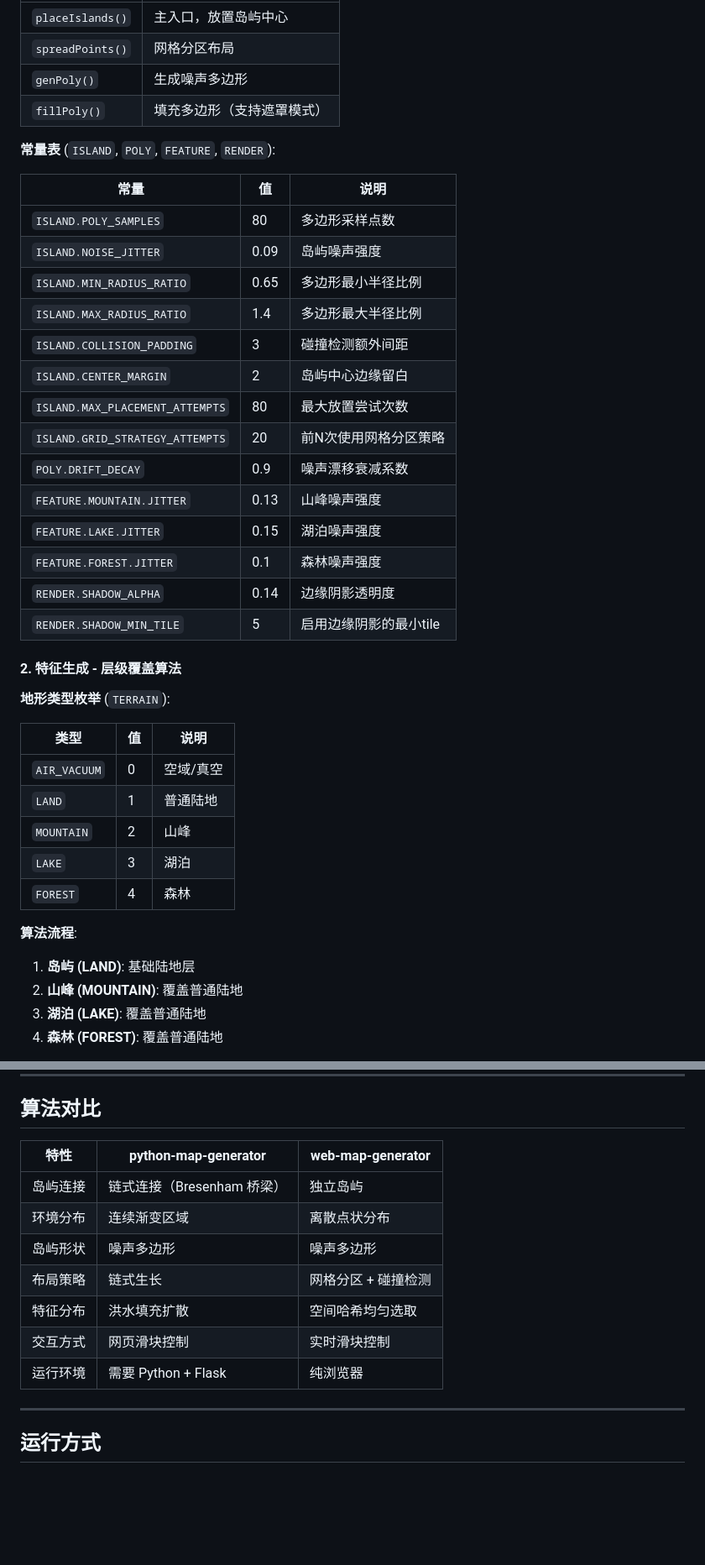
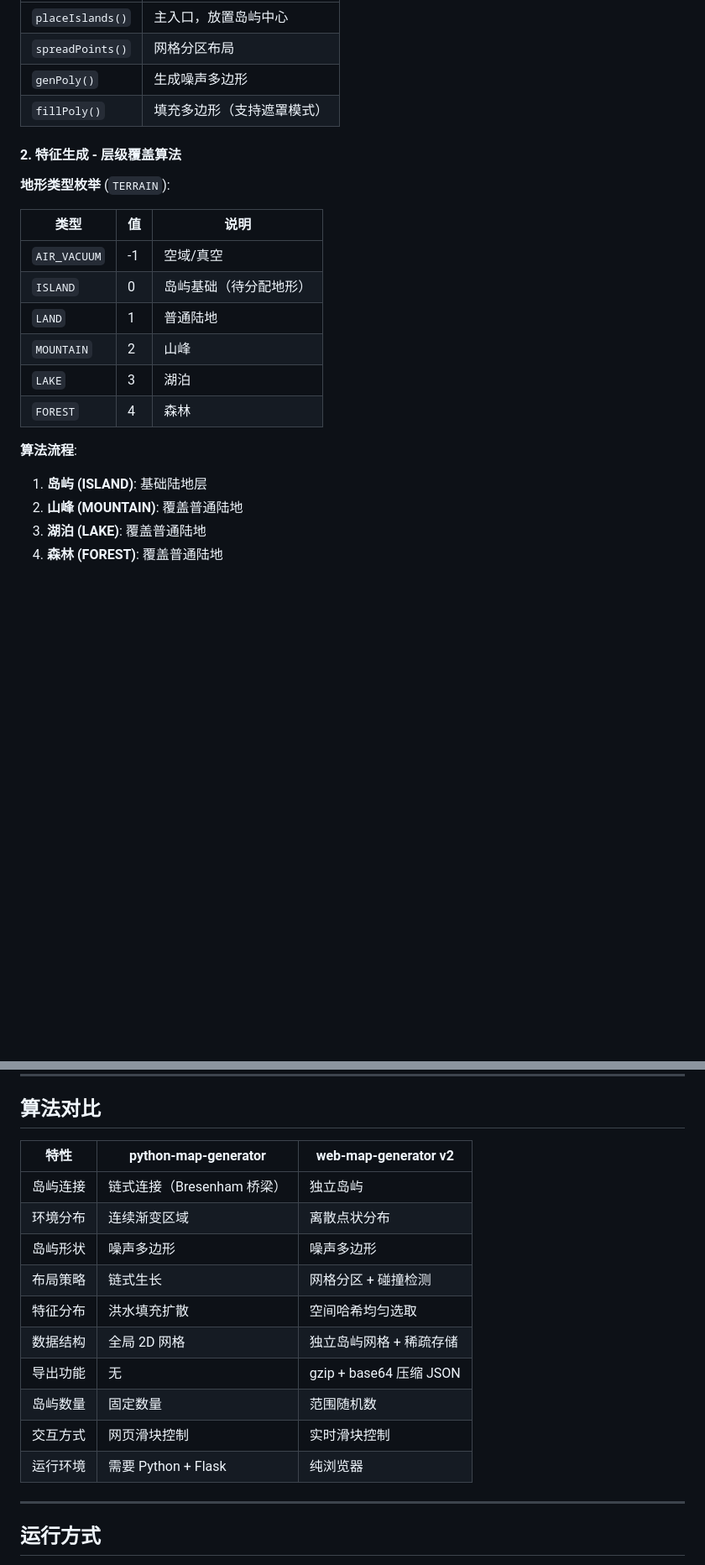
Before and after one commit to NBDatsuya/map-generator-demo, a Markdown page: CODEBASE_STATE.md, 2 parts joined by grey strips. Shown at 84% size. GitHub-like rendering; blank space fills up the shorter version.

```diff
--- a/CODEBASE_STATE.md
+++ b/CODEBASE_STATE.md
@@ -147,40 +154,22 @@ if ((cx - px)² + (cy - py)² < minDist²) → 碰撞
 | `genPoly()`      | 生成噪声多边形             |
 | `fillPoly()`     | 填充多边形（支持遮罩模式） |
 
-**常量表** (`ISLAND`, `POLY`, `FEATURE`, `RENDER`):
-
-| 常量              | 值       | 说明                       |
-| ----------------- | -------- | -------------------------- |
-| `ISLAND.POLY_SAMPLES` | 80       | 多边形采样点数             |
-| `ISLAND.NOISE_JITTER` | 0.09     | 岛屿噪声强度               |
-| `ISLAND.MIN_RADIUS_RATIO` | 0.65 | 多边形最小半径比例       |
-| `ISLAND.MAX_RADIUS_RATIO` | 1.4     | 多边形最大半径比例         |
-| `ISLAND.COLLISION_PADDING` | 3     | 碰撞检测额外间距           |
-| `ISLAND.CENTER_MARGIN` | 2         | 岛屿中心边缘留白           |
-| `ISLAND.MAX_PLACEMENT_ATTEMPTS` | 80 | 最大放置尝试次数         |
-| `ISLAND.GRID_STRATEGY_ATTEMPTS` | 20 | 前N次使用网格分区策略   |
-| `POLY.DRIFT_DECAY` | 0.9       | 噪声漂移衰减系数           |
-| `FEATURE.MOUNTAIN.JITTER` | 0.13  | 山峰噪声强度               |
-| `FEATURE.LAKE.JITTER` | 0.15      | 湖泊噪声强度               |
-| `FEATURE.FOREST.JITTER` | 0.1     | 森林噪声强度               |
-| `RENDER.SHADOW_ALPHA` | 0.14       | 边缘阴影透明度             |
-| `RENDER.SHADOW_MIN_TILE` | 5        | 启用边缘阴影的最小tile    |
-
 #### 2. 特征生成 - 层级覆盖算法
 
 **地形类型枚举** (`TERRAIN`):
 
-| 类型         | 值 | 说明     |
-| ------------ | -- | -------- |
-| `AIR_VACUUM` | 0  | 空域/真空 |
-| `LAND`       | 1  | 普通陆地 |
-| `MOUNTAIN`   | 2  | 山峰     |
-| `LAKE`       | 3  | 湖泊     |
-| `FOREST`     | 4  | 森林     |
+| 类型         | 值  | 说明                   |
+| ------------ | --- | ---------------------- |
+| `AIR_VACUUM` | -1  | 空域/真空              |
+| `ISLAND`     | 0   | 岛屿基础（待分配地形） |
+| `LAND`       | 1   | 普通陆地               |
+| `MOUNTAIN`   | 2   | 山峰                   |
+| `LAKE`       | 3   | 湖泊                   |
+| `FOREST`     | 4   | 森林                   |
 
 **算法流程**:
 
-1. **岛屿 (LAND)**: 基础陆地层
+1. **岛屿 (ISLAND)**: 基础陆地层
 2. **山峰 (MOUNTAIN)**: 覆盖普通陆地
 3. **湖泊 (LAKE)**: 覆盖普通陆地
 4. **森林 (FOREST)**: 覆盖普通陆地
@@ -209,15 +256,18 @@ fillPoly(grid, W, H, poly, TERRAIN.LAKE, TERRAIN.LAND);
 
 ## 算法对比
 
-| 特性     | python-map-generator       | web-map-generator   |
-| -------- | -------------------------- | ------------------- |
-| 岛屿连接 | 链式连接（Bresenham 桥梁） | 独立岛屿            |
-| 环境分布 | 连续渐变区域               | 离散点状分布        |
-| 岛屿形状 | 噪声多边形                 | 噪声多边形          |
-| 布局策略 | 链式生长                   | 网格分区 + 碰撞检测 |
-| 特征分布 | 洪水填充扩散               | 空间哈希均匀选取    |
-| 交互方式 | 网页滑块控制               | 实时滑块控制        |
-| 运行环境 | 需要 Python + Flask        | 纯浏览器            |
+| 特性     | python-map-generator       | web-map-generator v2    |
+| -------- | -------------------------- | ----------------------- |
+| 岛屿连接 | 链式连接（Bresenham 桥梁） | 独立岛屿                |
+| 环境分布 | 连续渐变区域               | 离散点状分布            |
+| 岛屿形状 | 噪声多边形                 | 噪声多边形              |
+| 布局策略 | 链式生长                   | 网格分区 + 碰撞检测     |
+| 特征分布 | 洪水填充扩散               | 空间哈希均匀选取        |
+| 数据结构 | 全局 2D 网格               | 独立岛屿网格 + 稀疏存储 |
+| 导出功能 | 无                         | gzip + base64 压缩 JSON |
+| 岛屿数量 | 固定数量                   | 范围随机数              |
+| 交互方式 | 网页滑块控制               | 实时滑块控制            |
+| 运行环境 | 需要 Python + Flask        | 纯浏览器                |
 
 ---
 
```
Also changed, not shown: other parts of CODEBASE_STATE.md (+72 -7 lines).
